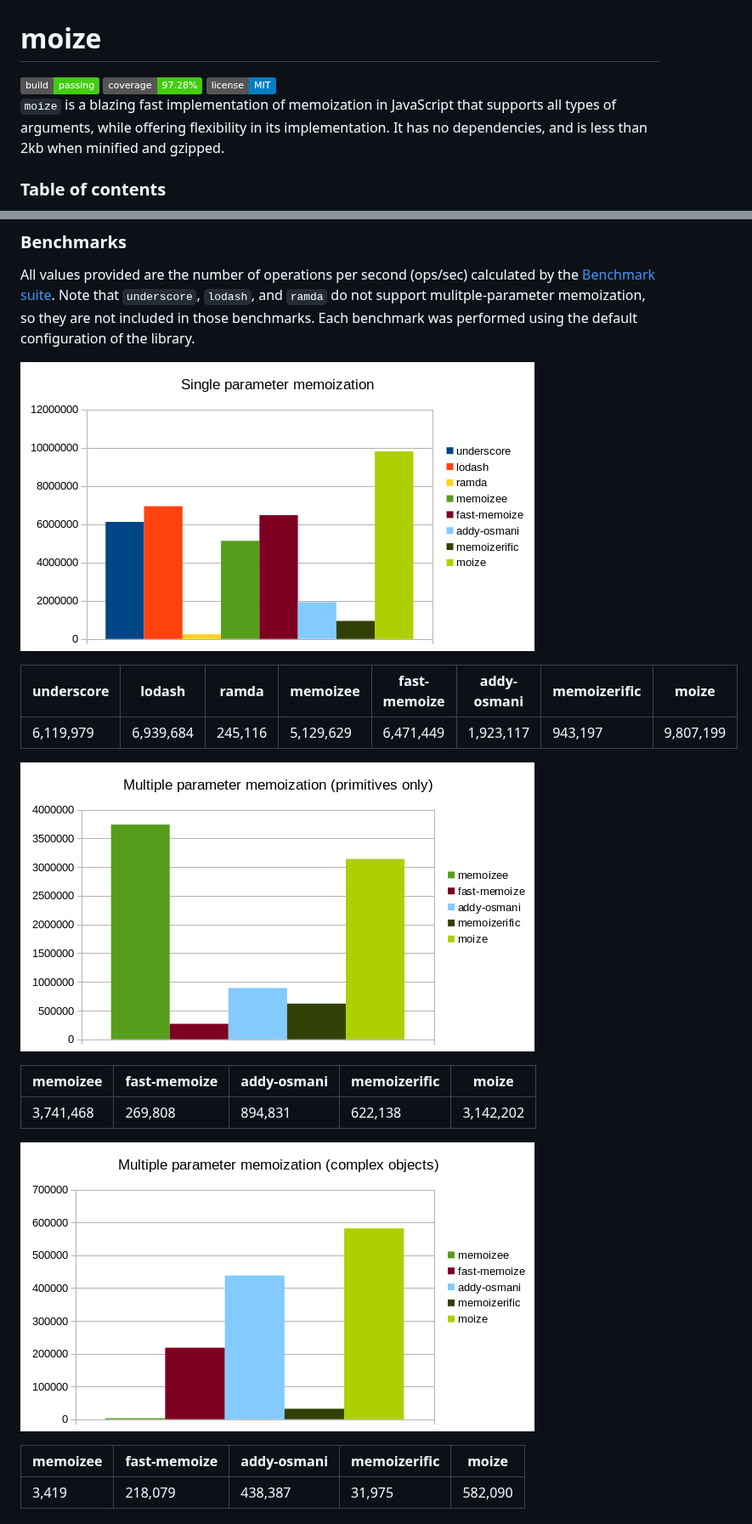
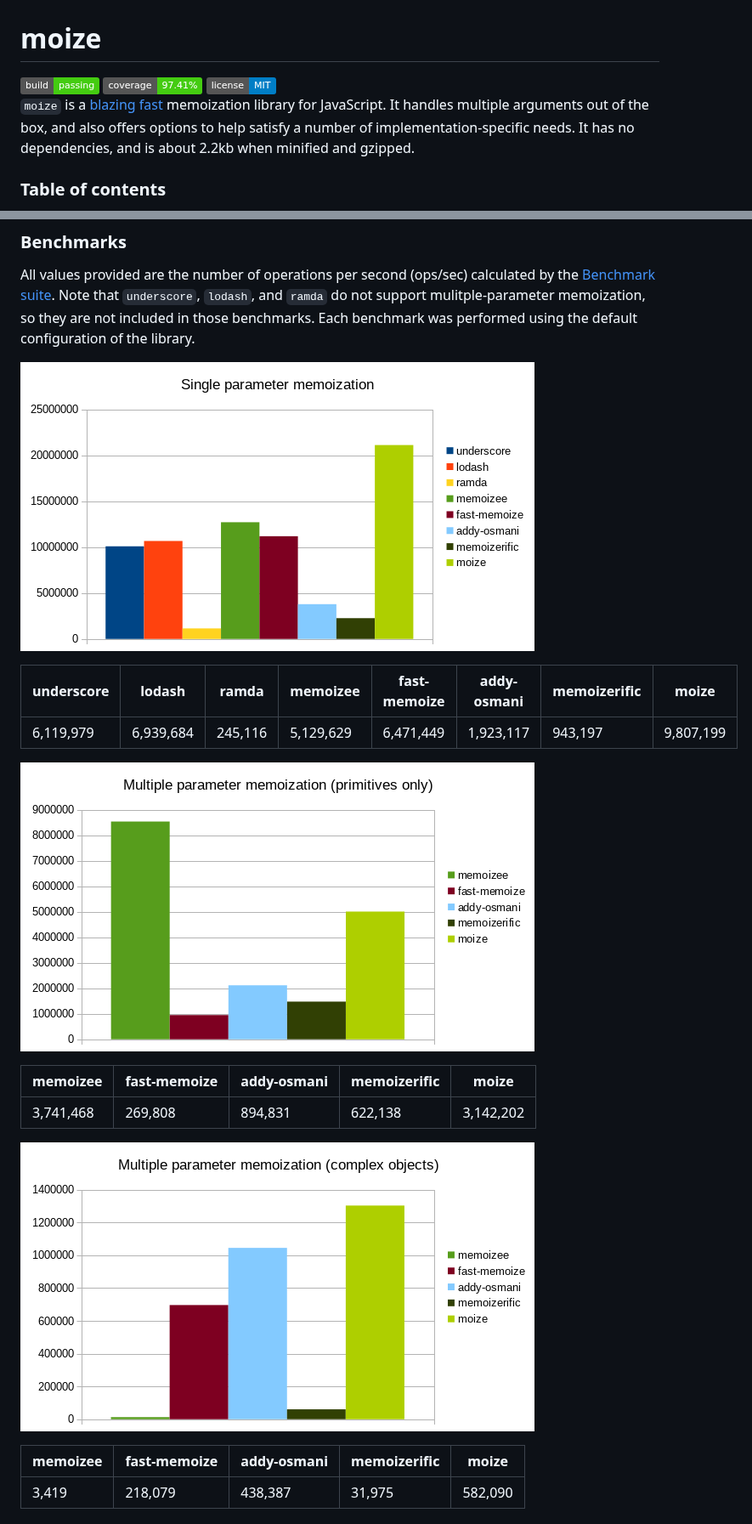
Before and after one commit to planttheidea/moize, a Markdown page: README.md, 2 parts joined by grey strips. Shown at 85% size. GitHub-like rendering; pictures changed too: img/multiple-parameter-complex.png, img/multiple-parameter-primitives.png, img/single-parameter.png; badges without logos.

Commit message:
Updates...
* Leverage partial function in generating argument serializer so that unneeded arguments are not passed around
* Update tests for change
* Update README with new benchmarks

```diff
--- a/README.md
+++ b/README.md
@@ -1,10 +1,10 @@
 # moize
 
 <img src="https://img.shields.io/badge/build-passing-brightgreen.svg"/>
-<img src="https://img.shields.io/badge/coverage-97.28%25-brightgreen.svg"/>
+<img src="https://img.shields.io/badge/coverage-97.41%25-brightgreen.svg"/>
 <img src="https://img.shields.io/badge/license-MIT-blue.svg"/>
 
-`moize` is a blazing fast implementation of memoization in JavaScript that supports all types of arguments, while offering flexibility in its implementation. It has no dependencies, and is less than 2kb when minified and gzipped.
+`moize` is a [blazing fast](#benchmarks) memoization library for JavaScript. It handles multiple arguments out of the box, and also offers options to help satisfy a number of implementation-specific needs. It has no dependencies, and is about 2.2kb when minified and gzipped.
 
 ### Table of contents
 * [Installation](#installation)
```
Also changed, not shown: CHANGELOG.md (+6 -0 lines), docs/img/multiple-parameter-complex.png, docs/img/multiple-parameter-primitives.png, docs/img/single-parameter.png, 10 other files.
